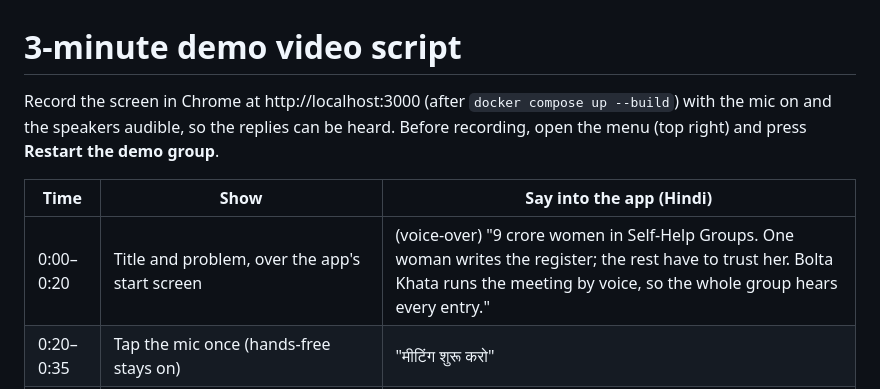
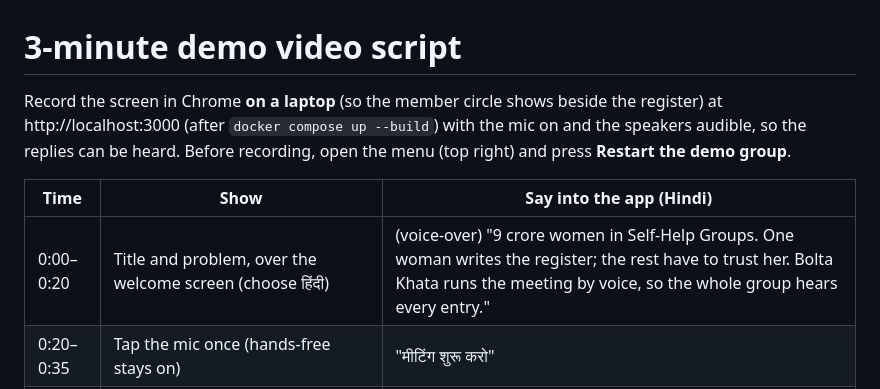
Before and after one commit to skypank-coder/bolta-khata, a Markdown page: docs/DEMO_SCRIPT.md, the part around the change. GitHub-like rendering.

```diff
--- a/docs/DEMO_SCRIPT.md
+++ b/docs/DEMO_SCRIPT.md
@@ -1,10 +1,10 @@
 # 3-minute demo video script
 
-Record the screen in Chrome at http://localhost:3000 (after `docker compose up --build`) with the mic on and the speakers audible, so the replies can be heard. Before recording, open the menu (top right) and press **Restart the demo group**.
+Record the screen in Chrome **on a laptop** (so the member circle shows beside the register) at http://localhost:3000 (after `docker compose up --build`) with the mic on and the speakers audible, so the replies can be heard. Before recording, open the menu (top right) and press **Restart the demo group**.
 
 | Time | Show | Say into the app (Hindi) |
 |---|---|---|
-| 0:00–0:20 | Title and problem, over the app's start screen | (voice-over) "9 crore women in Self-Help Groups. One woman writes the register; the rest have to trust her. Bolta Khata runs the meeting by voice, so the whole group hears every entry." |
+| 0:00–0:20 | Title and problem, over the welcome screen (choose हिंदी) | (voice-over) "9 crore women in Self-Help Groups. One woman writes the register; the rest have to trust her. Bolta Khata runs the meeting by voice, so the whole group hears every entry." |
 | 0:20–0:35 | Tap the mic once (hands-free stays on) | "मीटिंग शुरू करो" |
 | 0:35–0:55 | Attendance; members light up | "मैं मीना हूँ" · "राधा हाज़िर" · "सुनीता" (app asks which Sunita) · "यादव" · "हाज़िरी पूरी" |
 | 0:55–1:25 | Entry, read-back, stamp | "मैं मीना, सौ रुपये बचत, पाँच सौ किस्त"... wait for the read-back... "सही है" |
```
Also changed, not shown: README.md (+41 -9 lines), docs/screens/sabha.jpg (added), docs/screens/welcome.jpg (added), 2 other files.
